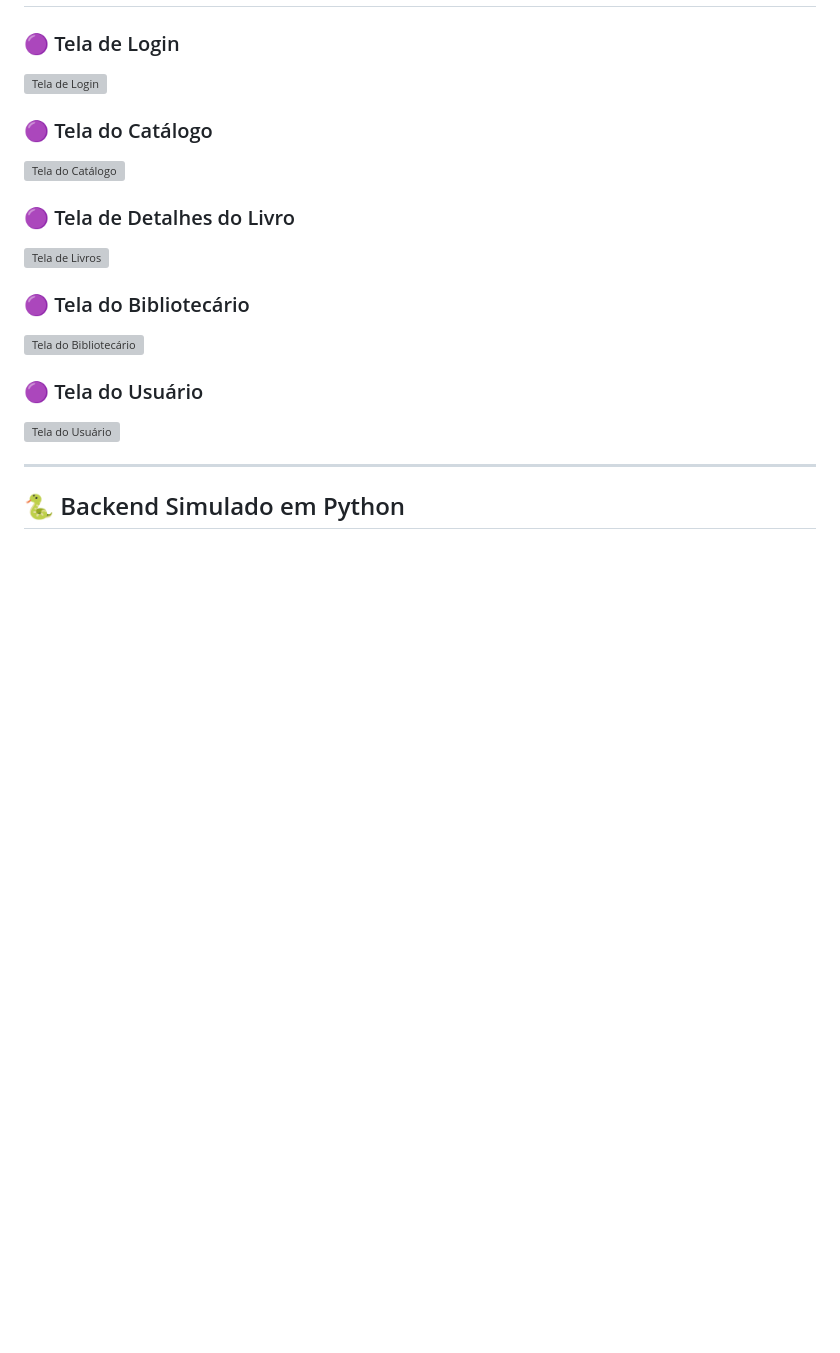
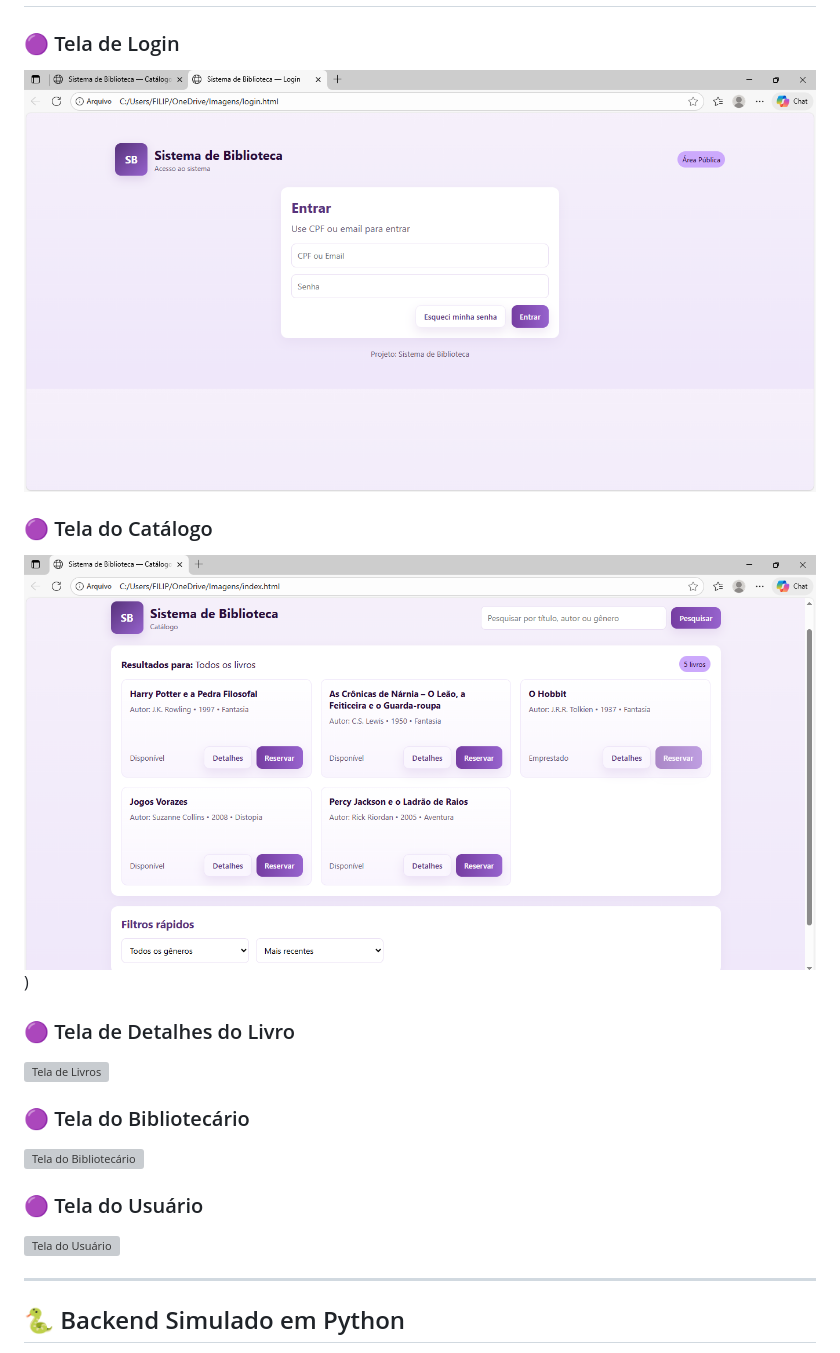
Before and after one commit to MarcellaLima/sistema-biblioteca, a Markdown page: README.md, the part around the change. Rendered like a GitHub page; blank space fills up the shorter version; grey boxes are pictures that could not be loaded.

```diff
--- a/README.md
+++ b/README.md
@@ -103,10 +103,10 @@ sistema-biblioteca/
 # 🎨 Protótipo de Telas (Mid-Fidelity)
 
 ### 🟣 Tela de Login
-![Tela de Login]([login.png](https://github.com/MarcellaLima/sistema-biblioteca/blob/main/imagens/catalogo.png.png?raw=true))
+![Tela de Login](https://github.com/MarcellaLima/sistema-biblioteca/blob/main/imagens/login.png.png?raw=true)
 
 ### 🟣 Tela do Catálogo
-![Tela do Catálogo]([catalogo.png](https://github.com/MarcellaLima/sistema-biblioteca/blob/main/imagens/catalogo.png.png?raw=true))
+![Tela do Catálogo](https://github.com/MarcellaLima/sistema-biblioteca/blob/main/imagens/catalogo.png.png?raw=true))
 
 ### 🟣 Tela de Detalhes do Livro
 ![Tela de Livros](livros.png)
```
